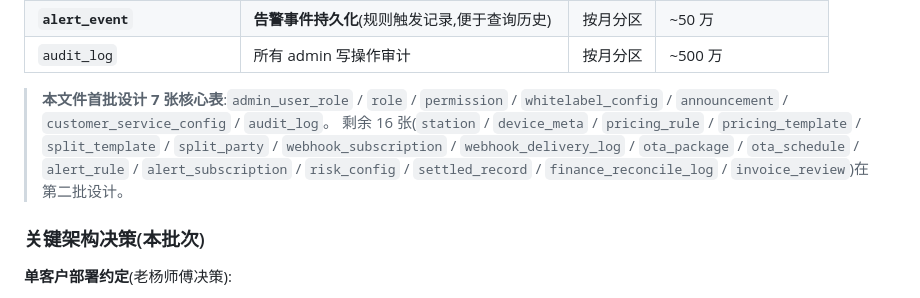
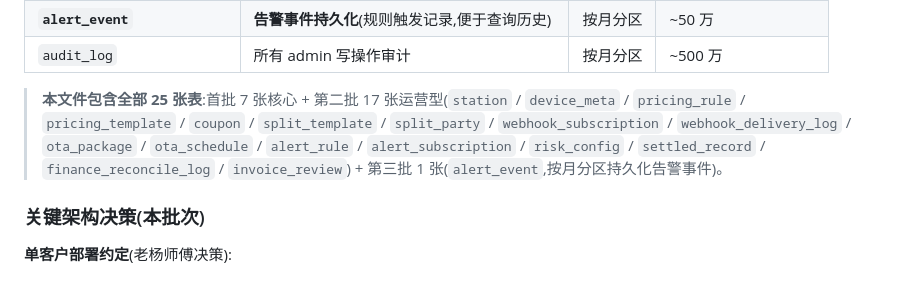
Before and after one commit to ChargePilot2026/charge-pilot, a Markdown page: docs/db/admin.md, the part around the change. Rendered like a GitHub page.

```diff
--- a/docs/db/admin.md
+++ b/docs/db/admin.md
@@ -52,8 +52,7 @@
 | **`alert_event`** | **告警事件持久化**(规则触发记录,便于查询历史) | 按月分区 | ~50 万 |
 | `audit_log` | 所有 admin 写操作审计 | 按月分区 | ~500 万 |
 
-> **本文件首批设计 7 张核心表**:`admin_user_role` / `role` / `permission` / `whitelabel_config` / `announcement` / `customer_service_config` / `audit_log`。
-> 剩余 16 张(`station` / `device_meta` / `pricing_rule` / `pricing_template` / `split_template` / `split_party` / `webhook_subscription` / `webhook_delivery_log` / `ota_package` / `ota_schedule` / `alert_rule` / `alert_subscription` / `risk_config` / `settled_record` / `finance_reconcile_log` / `invoice_review`)在第二批设计。
+> **本文件包含全部 25 张表**:首批 7 张核心 + 第二批 17 张运营型(`station` / `device_meta` / `pricing_rule` / `pricing_template` / `coupon` / `split_template` / `split_party` / `webhook_subscription` / `webhook_delivery_log` / `ota_package` / `ota_schedule` / `alert_rule` / `alert_subscription` / `risk_config` / `settled_record` / `finance_reconcile_log` / `invoice_review`) + 第三批 1 张(`alert_event`,按月分区持久化告警事件)。
 
 ### 关键架构决策(本批次)
 
```
Also changed, not shown: README.md (+4 -4 lines), docs/cross-reference.md (+1 -1 lines).
